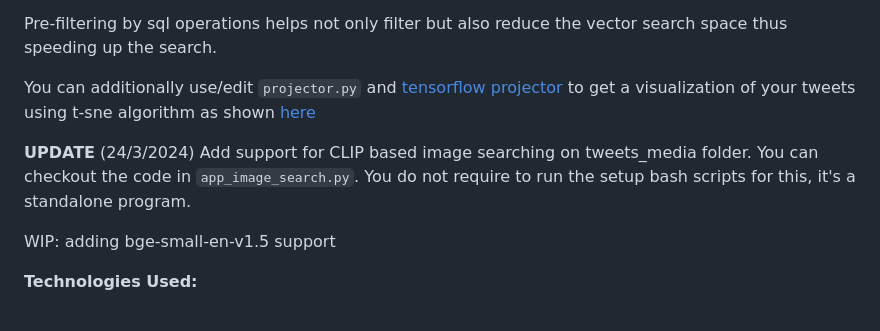
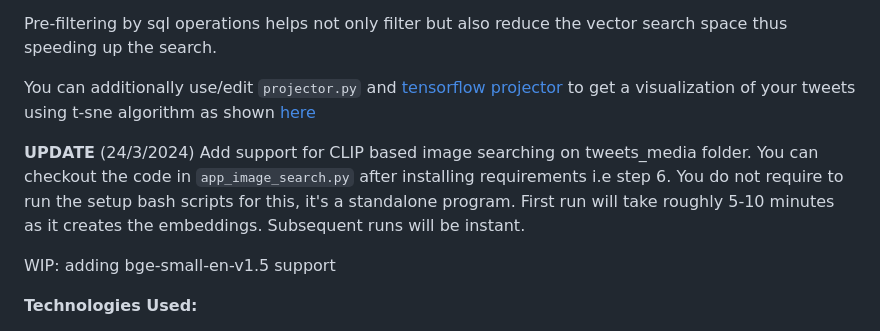
Before and after one commit to sankalp1999/semantweet-search, a Markdown page: README.md, the part around the change. GitHub-like rendering.

```diff
--- a/README.md
+++ b/README.md
@@ -11,8 +11,9 @@ Pre-filtering by sql operations helps not only filter but also reduce the vector
 You can additionally use/edit `projector.py` and [tensorflow projector ](https://projector.tensorflow.org/)to get a visualization of your tweets using t-sne algorithm as shown [here](https://x.com/dejavucoder/status/1771510768053186910?s=20)
 
 **UPDATE** (24/3/2024)
-Add support for CLIP based image searching on tweets_media folder. You can checkout the code in `app_image_search.py`.
-You do not require to run the setup bash scripts for this, it's a standalone program.
+Add support for CLIP based image searching on tweets_media folder. You can checkout the code in `app_image_search.py` after installing requirements
+i.e step 6. You do not require to run the setup bash scripts for this, it's a standalone program. First run will take
+roughly 5-10 minutes as it creates the embeddings. Subsequent runs will be instant.
 
 WIP: adding bge-small-en-v1.5 support
 
```
